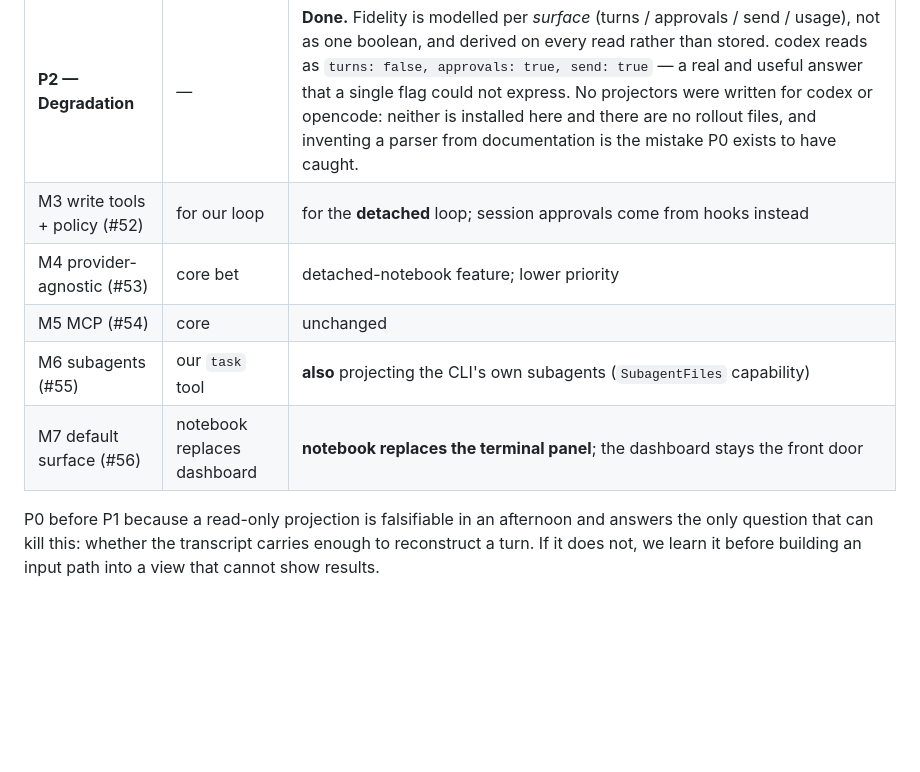
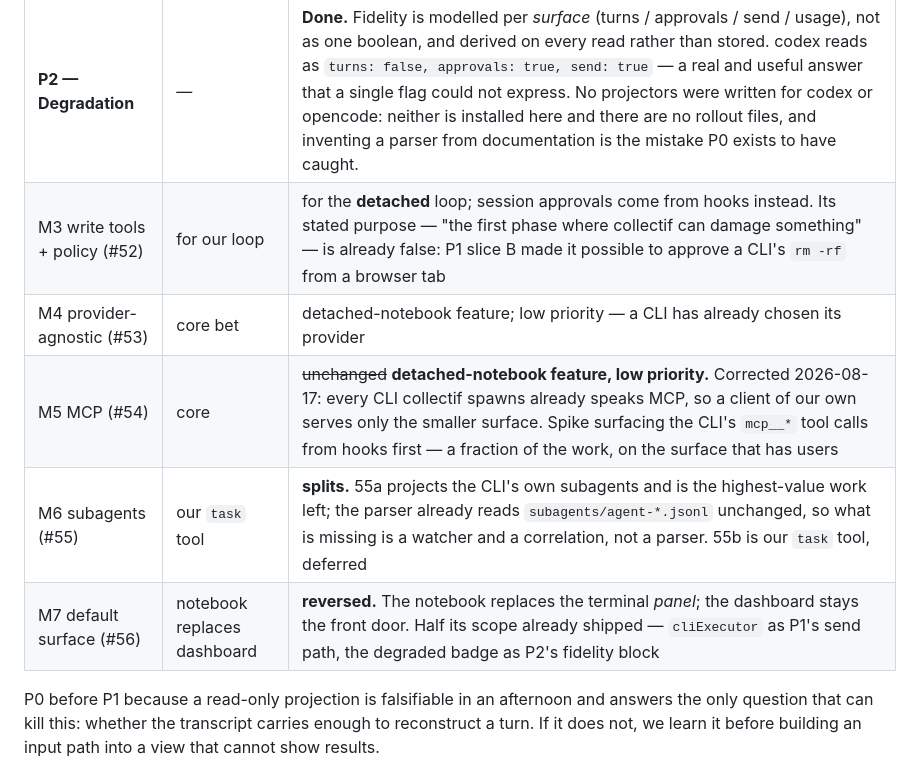
Before and after one commit to AlexKay28/collectif, a Markdown page: docs/adr/0002-notebook-is-the-agent-surface.md, the part around the change. Rendered like a GitHub page; blank space fills up the shorter version.

Commit message:
ADR 0002: correct the roadmap table for M3-M7
The table was written when P0-P2 were unbuilt and it now disagrees with
what shipped. M5's row said 'unchanged'; it should have said 'detached
only, low priority' — every CLI collectif spawns already speaks MCP, so
a client of our own serves only the smaller surface. M6 splits, with the
half that projects the CLI's own subagents being the highest-value work
left. M7 is reversed by D8' and half-shipped already.

Issues #52-#56 rewritten to match; #57 filed for the startup-dialog gap
P1 found and could not close.

Co-Authored-By: Claude Opus 5 (1M context) <noreply@anthropic.com>

```diff
--- a/docs/adr/0002-notebook-is-the-agent-surface.md
+++ b/docs/adr/0002-notebook-is-the-agent-surface.md
@@ -227,11 +227,11 @@ now about what a projected session can do, not about growing a competing agent.
 | **P0 — Projection spike** | — | **NEW, done.** A: `TranscriptPart` + `ProjectTranscriptLine`. B: `sessionProjector` folds parts into cells — a prompt is a cell, the agent's work is its output. C: sessions open their own notebook, the sidebar links to it, mirrored cells render read-only with re-ask. Verified by replaying a real 2 893-line session into a document with correct states throughout. |
 | **P1 — Input + provenance** | — | **Done.** A: prompt cells write to the PTY and the projector adopts them back. B: the agent's questions arrive through the Notification hook and render as inline widgets, answerable in place; the ask and the verdict are two append-only records paired by id. Verified live — the agent asked permission, it was approved from the notebook, and the command ran. |
 | **P2 — Degradation** | — | **Done.** Fidelity is modelled per *surface* (turns / approvals / send / usage), not as one boolean, and derived on every read rather than stored. codex reads as `turns: false, approvals: true, send: true` — a real and useful answer that a single flag could not express. No projectors were written for codex or opencode: neither is installed here and there are no rollout files, and inventing a parser from documentation is the mistake P0 exists to have caught. |
-| M3 write tools + policy (#52) | for our loop | for the **detached** loop; session approvals come from hooks instead |
-| M4 provider-agnostic (#53) | core bet | detached-notebook feature; lower priority |
-| M5 MCP (#54) | core | unchanged |
-| M6 subagents (#55) | our `task` tool | **also** projecting the CLI's own subagents (`SubagentFiles` capability) |
-| M7 default surface (#56) | notebook replaces dashboard | **notebook replaces the terminal panel**; the dashboard stays the front door |
+| M3 write tools + policy (#52) | for our loop | for the **detached** loop; session approvals come from hooks instead. Its stated purpose — "the first phase where collectif can damage something" — is already false: P1 slice B made it possible to approve a CLI's `rm -rf` from a browser tab |
+| M4 provider-agnostic (#53) | core bet | detached-notebook feature; low priority — a CLI has already chosen its provider |
+| M5 MCP (#54) | core | ~~unchanged~~ **detached-notebook feature, low priority.** Corrected 2026-08-17: every CLI collectif spawns already speaks MCP, so a client of our own serves only the smaller surface. Spike surfacing the CLI's `mcp__*` tool calls from hooks first — a fraction of the work, on the surface that has users |
+| M6 subagents (#55) | our `task` tool | **splits.** 55a projects the CLI's own subagents and is the highest-value work left; the parser already reads `subagents/agent-*.jsonl` unchanged, so what is missing is a watcher and a correlation, not a parser. 55b is our `task` tool, deferred |
+| M7 default surface (#56) | notebook replaces dashboard | **reversed.** The notebook replaces the terminal *panel*; the dashboard stays the front door. Half its scope already shipped — `cliExecutor` as P1's send path, the degraded badge as P2's fidelity block |
 
 P0 before P1 because a read-only projection is falsifiable in an afternoon and
 answers the only question that can kill this: whether the transcript carries
```
